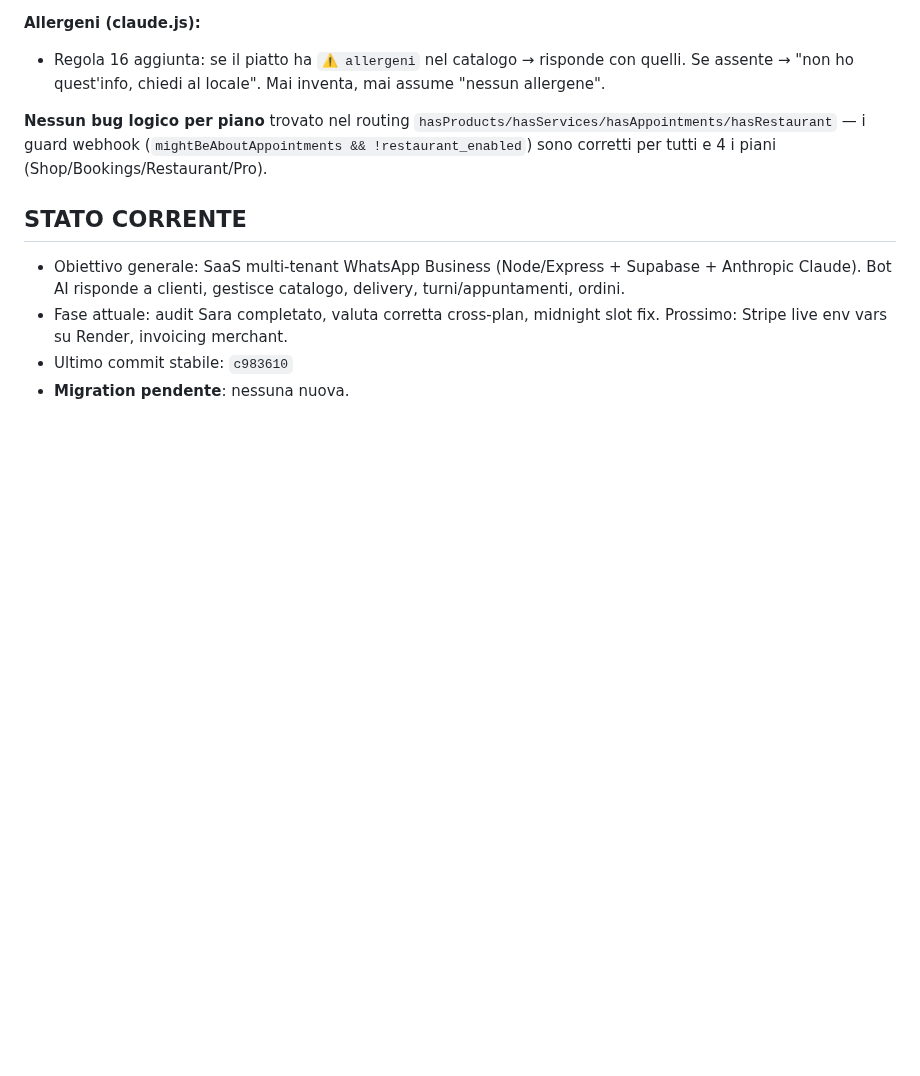
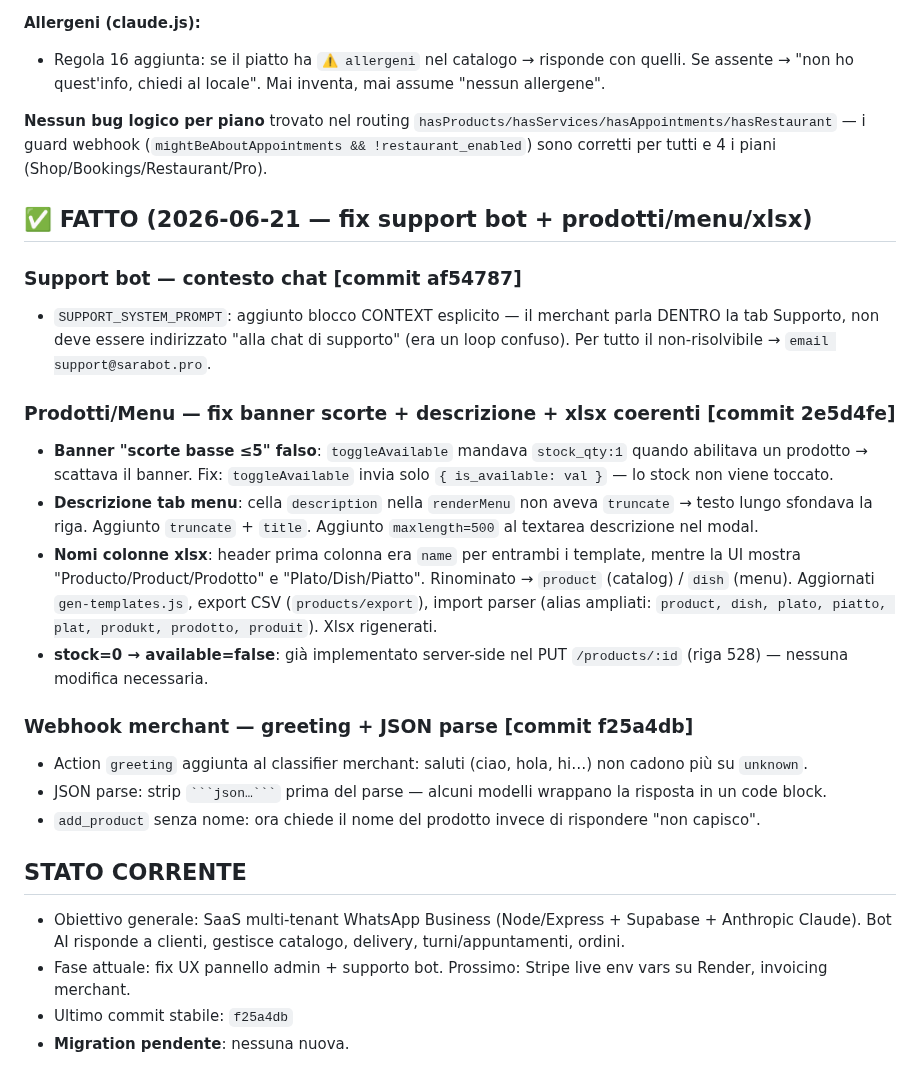
Before and after one commit to fraccetta-hub/sara-bot, a Markdown page: HANDOFF.md, the part around the change. Rendered like a GitHub page; blank space fills up the shorter version.

Commit message:
docs: update HANDOFF — support bot ctx fix, xlsx alignment, webhook greeting

````diff
--- a/HANDOFF.md
+++ b/HANDOFF.md
@@ -351,10 +351,26 @@ UX redesign 10-punti completato e verificato in preview (static server `public/`
 
 **Nessun bug logico per piano** trovato nel routing `hasProducts/hasServices/hasAppointments/hasRestaurant` — i guard webhook (`mightBeAboutAppointments && !restaurant_enabled`) sono corretti per tutti e 4 i piani (Shop/Bookings/Restaurant/Pro).
 
+## ✅ FATTO (2026-06-21 — fix support bot + prodotti/menu/xlsx)
+
+### Support bot — contesto chat [commit af54787]
+- `SUPPORT_SYSTEM_PROMPT`: aggiunto blocco CONTEXT esplicito — il merchant parla DENTRO la tab Supporto, non deve essere indirizzato "alla chat di supporto" (era un loop confuso). Per tutto il non-risolvibile → `email support@sarabot.pro`.
+
+### Prodotti/Menu — fix banner scorte + descrizione + xlsx coerenti [commit 2e5d4fe]
+- **Banner "scorte basse ≤5" falso**: `toggleAvailable` mandava `stock_qty:1` quando abilitava un prodotto → scattava il banner. Fix: `toggleAvailable` invia solo `{ is_available: val }` — lo stock non viene toccato.
+- **Descrizione tab menu**: cella `description` nella `renderMenu` non aveva `truncate` → testo lungo sfondava la riga. Aggiunto `truncate` + `title`. Aggiunto `maxlength=500` al textarea descrizione nel modal.
+- **Nomi colonne xlsx**: header prima colonna era `name` per entrambi i template, mentre la UI mostra "Producto/Product/Prodotto" e "Plato/Dish/Piatto". Rinominato → `product` (catalog) / `dish` (menu). Aggiornati `gen-templates.js`, export CSV (`products/export`), import parser (alias ampliati: `product, dish, plato, piatto, plat, produkt, prodotto, produit`). Xlsx rigenerati.
+- **stock=0 → available=false**: già implementato server-side nel PUT `/products/:id` (riga 528) — nessuna modifica necessaria.
+
+### Webhook merchant — greeting + JSON parse [commit f25a4db]
+- Action `greeting` aggiunta al classifier merchant: saluti (ciao, hola, hi…) non cadono più su `unknown`.
+- JSON parse: strip ` ```json…``` ` prima del parse — alcuni modelli wrappano la risposta in un code block.
+- `add_product` senza nome: ora chiede il nome del prodotto invece di rispondere "non capisco".
+
 ## STATO CORRENTE
 - Obiettivo generale: SaaS multi-tenant WhatsApp Business (Node/Express + Supabase + Anthropic Claude). Bot AI risponde a clienti, gestisce catalogo, delivery, turni/appuntamenti, ordini.
-- Fase attuale: audit Sara completato, valuta corretta cross-plan, midnight slot fix. Prossimo: Stripe live env vars su Render, invoicing merchant.
-- Ultimo commit stabile: `c983610`
+- Fase attuale: fix UX pannello admin + supporto bot. Prossimo: Stripe live env vars su Render, invoicing merchant.
+- Ultimo commit stabile: `f25a4db`
 - **Migration pendente**: nessuna nuova.
 
 ## COSA È STATO FATTO (sessione 2026-06-20 — i18n hardcoded in Ajustes)
````
